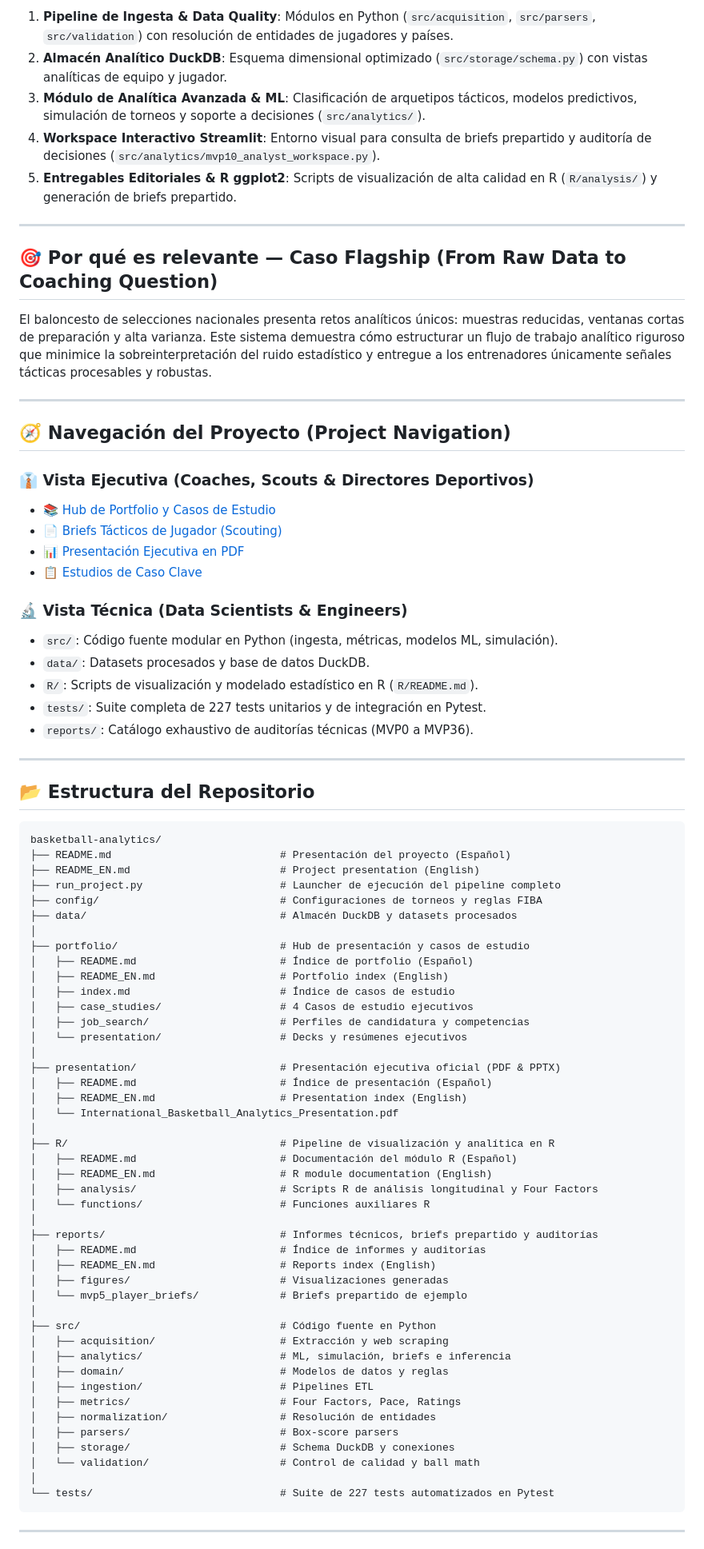
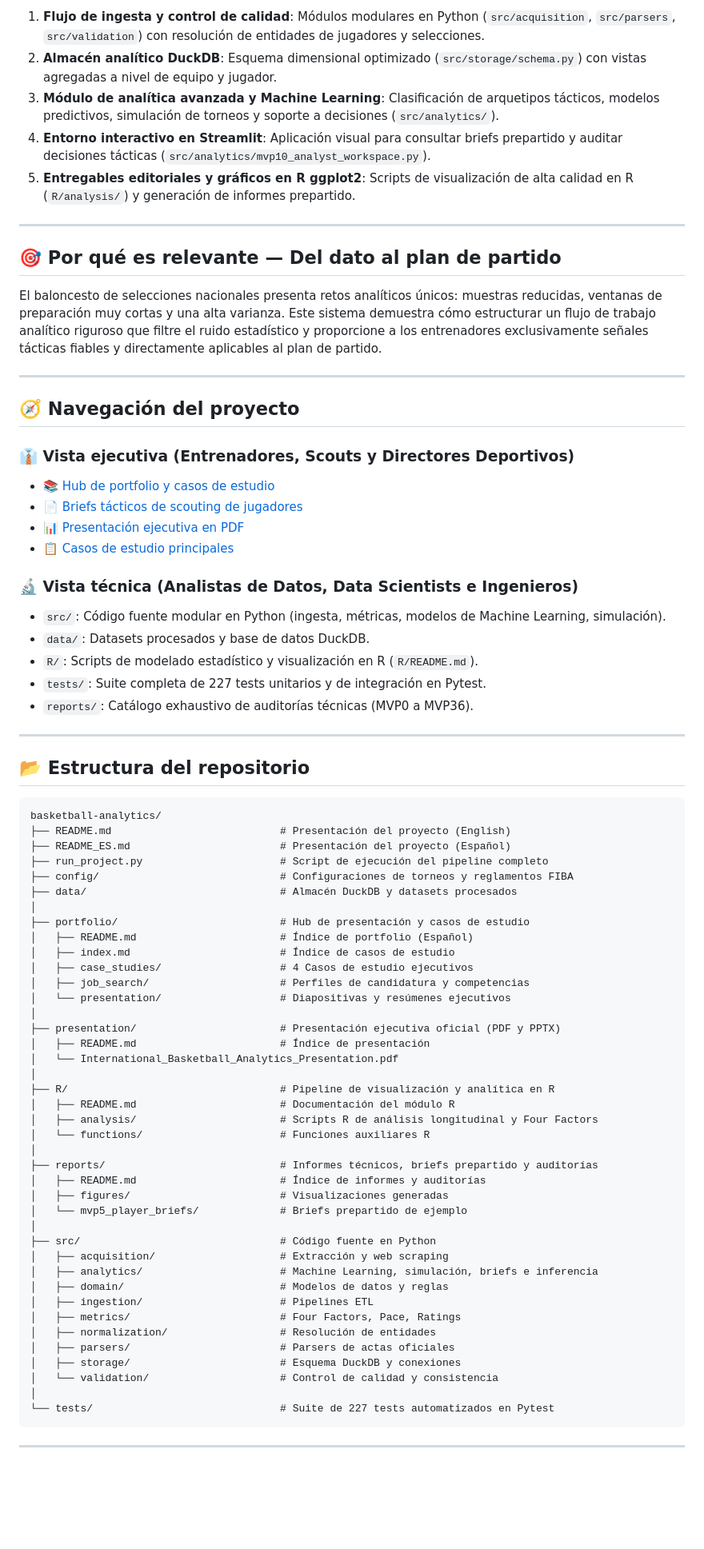
Before and after one commit to miguelo0203/basketball-analytics, a Markdown page: README_ES.md, the part around one of its changes. Shown at 80% size. Rendered like a GitHub page; blank space fills up the shorter version.

Commit message:
docs(i18n): polish Spanish README localization

````diff
--- a/README_ES.md
+++ b/README_ES.md
@@ -58,80 +58,76 @@ El sistema procesa **18 torneos oficiales, 1,145 partidos, 2,290 actuaciones de
 
-1. **Pipeline de Ingesta & Data Quality**: Módulos en Python (`src/acquisition`, `src/parsers`, `src/validation`) con resolución de entidades de jugadores y países.
-2. **Almacén Analítico DuckDB**: Esquema dimensional optimizado (`src/storage/schema.py`) con vistas analíticas de equipo y jugador.
-3. **Módulo de Analítica Avanzada & ML**: Clasificación de arquetipos tácticos, modelos predictivos, simulación de torneos y soporte a decisiones (`src/analytics/`).
-4. **Workspace Interactivo Streamlit**: Entorno visual para consulta de briefs prepartido y auditoría de decisiones (`src/analytics/mvp10_analyst_workspace.py`).
-5. **Entregables Editoriales & R ggplot2**: Scripts de visualización de alta calidad en R (`R/analysis/`) y generación de briefs prepartido.
+1. **Flujo de ingesta y control de calidad**: Módulos modulares en Python (`src/acquisition`, `src/parsers`, `src/validation`) con resolución de entidades de jugadores y selecciones.
+2. **Almacén analítico DuckDB**: Esquema dimensional optimizado (`src/storage/schema.py`) con vistas agregadas a nivel de equipo y jugador.
+3. **Módulo de analítica avanzada y Machine Learning**: Clasificación de arquetipos tácticos, modelos predictivos, simulación de torneos y soporte a decisiones (`src/analytics/`).
+4. **Entorno interactivo en Streamlit**: Aplicación visual para consultar briefs prepartido y auditar decisiones tácticas (`src/analytics/mvp10_analyst_workspace.py`).
+5. **Entregables editoriales y gráficos en R ggplot2**: Scripts de visualización de alta calidad en R (`R/analysis/`) y generación de informes prepartido.
 
 ---
 
-## 🎯 Por qué es relevante — Caso Flagship (From Raw Data to Coaching Question)
+## 🎯 Por qué es relevante — Del dato al plan de partido
 
-El baloncesto de selecciones nacionales presenta retos analíticos únicos: muestras reducidas, ventanas cortas de preparación y alta varianza. Este sistema demuestra cómo estructurar un flujo de trabajo analítico riguroso que minimice la sobreinterpretación del ruido estadístico y entregue a los entrenadores únicamente señales tácticas procesables y robustas.
+El baloncesto de selecciones nacionales presenta retos analíticos únicos: muestras reducidas, ventanas de preparación muy cortas y una alta varianza. Este sistema demuestra cómo estructurar un flujo de trabajo analítico riguroso que filtre el ruido estadístico y proporcione a los entrenadores exclusivamente señales tácticas fiables y directamente aplicables al plan de partido.
 
 ---
 
-## 🧭 Navegación del Proyecto (Project Navigation)
+## 🧭 Navegación del proyecto
 
-### 👔 Vista Ejecutiva (Coaches, Scouts & Directores Deportivos)
-- 📚 [Hub de Portfolio y Casos de Estudio](portfolio/README.md)
-- 📄 [Briefs Tácticos de Jugador (Scouting)](reports/mvp5_player_briefs/)
-- 📊 [Presentación Ejecutiva en PDF](presentation/International_Basketball_Analytics_Presentation.pdf)
-- 📋 [Estudios de Caso Clave](portfolio/case_studies/)
+### 👔 Vista ejecutiva (Entrenadores, Scouts y Directores Deportivos)
+- 📚 [Hub de portfolio y casos de estudio](portfolio/README.md)
+- 📄 [Briefs tácticos de scouting de jugadores](reports/mvp5_player_briefs/)
+- 📊 [Presentación ejecutiva en PDF](presentation/International_Basketball_Analytics_Presentation.pdf)
+- 📋 [Casos de estudio principales](portfolio/case_studies/)
 
-### 🔬 Vista Técnica (Data Scientists & Engineers)
-- `src/`: Código fuente modular en Python (ingesta, métricas, modelos ML, simulación).
+### 🔬 Vista técnica (Analistas de Datos, Data Scientists e Ingenieros)
+- `src/`: Código fuente modular en Python (ingesta, métricas, modelos de Machine Learning, simulación).
 - `data/`: Datasets procesados y base de datos DuckDB.
-- `R/`: Scripts de visualización y modelado estadístico en R (`R/README.md`).
+- `R/`: Scripts de modelado estadístico y visualización en R (`R/README.md`).
 - `tests/`: Suite completa de 227 tests unitarios y de integración en Pytest.
 - `reports/`: Catálogo exhaustivo de auditorías técnicas (MVP0 a MVP36).
 
 ---
 
-## 📂 Estructura del Repositorio
+## 📂 Estructura del repositorio
 
 ```text
 basketball-analytics/
-├── README.md                           # Presentación del proyecto (Español)
-├── README_EN.md                        # Project presentation (English)
-├── run_project.py                      # Launcher de ejecución del pipeline completo
-├── config/                             # Configuraciones de torneos y reglas FIBA
+├── README.md                           # Presentación del proyecto (English)
+├── README_ES.md                        # Presentación del proyecto (Español)
+├── run_project.py                      # Script de ejecución del pipeline completo
+├── config/                             # Configuraciones de torneos y reglamentos FIBA
 ├── data/                               # Almacén DuckDB y datasets procesados
 │
 ├── portfolio/                          # Hub de presentación y casos de estudio
 │   ├── README.md                       # Índice de portfolio (Español)
-│   ├── README_EN.md                    # Portfolio index (English)
 │   ├── index.md                        # Índice de casos de estudio
 │   ├── case_studies/                   # 4 Casos de estudio ejecutivos
 │   ├── job_search/                     # Perfiles de candidatura y competencias
-│   └── presentation/                   # Decks y resúmenes ejecutivos
+│   └── presentation/                   # Diapositivas y resúmenes ejecutivos
 │
-├── presentation/                       # Presentación ejecutiva oficial (PDF & PPTX)
-│   ├── README.md                       # Índice de presentación (Español)
-│   ├── README_EN.md                    # Presentation index (English)
+├── presentation/                       # Presentación ejecutiva oficial (PDF y PPTX)
+│   ├── README.md                       # Índice de presentación
 │   └── International_Basketball_Analytics_Presentation.pdf
 │
 ├── R/                                  # Pipeline de visualización y analítica en R
-│   ├── README.md                       # Documentación del módulo R (Español)
-│   ├── README_EN.md                    # R module documentation (English)
+│   ├── README.md                       # Documentación del módulo R
 │   ├── analysis/                       # Scripts R de análisis longitudinal y Four Factors
 │   └── functions/                      # Funciones auxiliares R
 │
 ├── reports/                            # Informes técnicos, briefs prepartido y auditorías
 │   ├── README.md                       # Índice de informes y auditorías
-│   ├── README_EN.md                    # Reports index (English)
 │   ├── figures/                        # Visualizaciones generadas
 │   └── mvp5_player_briefs/             # Briefs prepartido de ejemplo
 │
 ├── src/                                # Código fuente en Python
 │   ├── acquisition/                    # Extracción y web scraping
-│   ├── analytics/                      # ML, simulación, briefs e inferencia
+│   ├── analytics/                      # Machine Learning, simulación, briefs e inferencia
 │   ├── domain/                         # Modelos de datos y reglas
 │   ├── ingestion/                      # Pipelines ETL
 │   ├── metrics/                        # Four Factors, Pace, Ratings
 │   ├── normalization/                  # Resolución de entidades
-│   ├── parsers/                        # Box-score parsers
-│   ├── storage/                        # Schema DuckDB y conexiones
-│   └── validation/                     # Control de calidad y ball math
+│   ├── parsers/                        # Parsers de actas oficiales
+│   ├── storage/                        # Esquema DuckDB y conexiones
+│   └── validation/                     # Control de calidad y consistencia
 │
 └── tests/                              # Suite de 227 tests automatizados en Pytest
 ```
````
Also changed, not shown: other parts of README_ES.md (+26 -26 lines).
